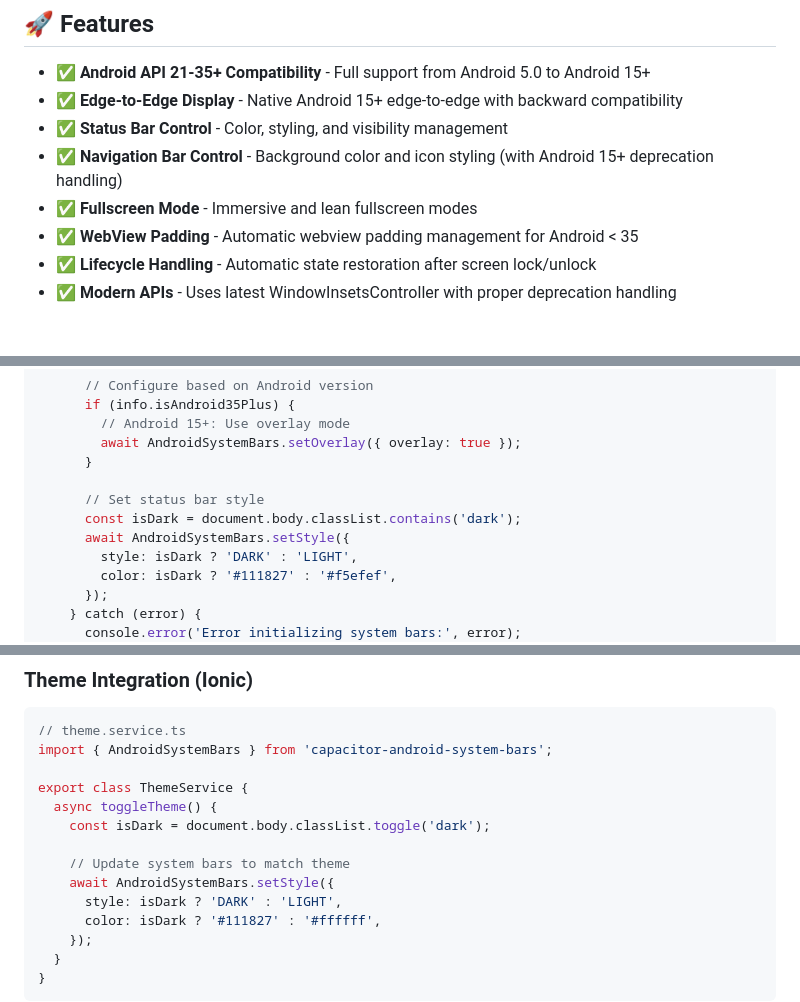
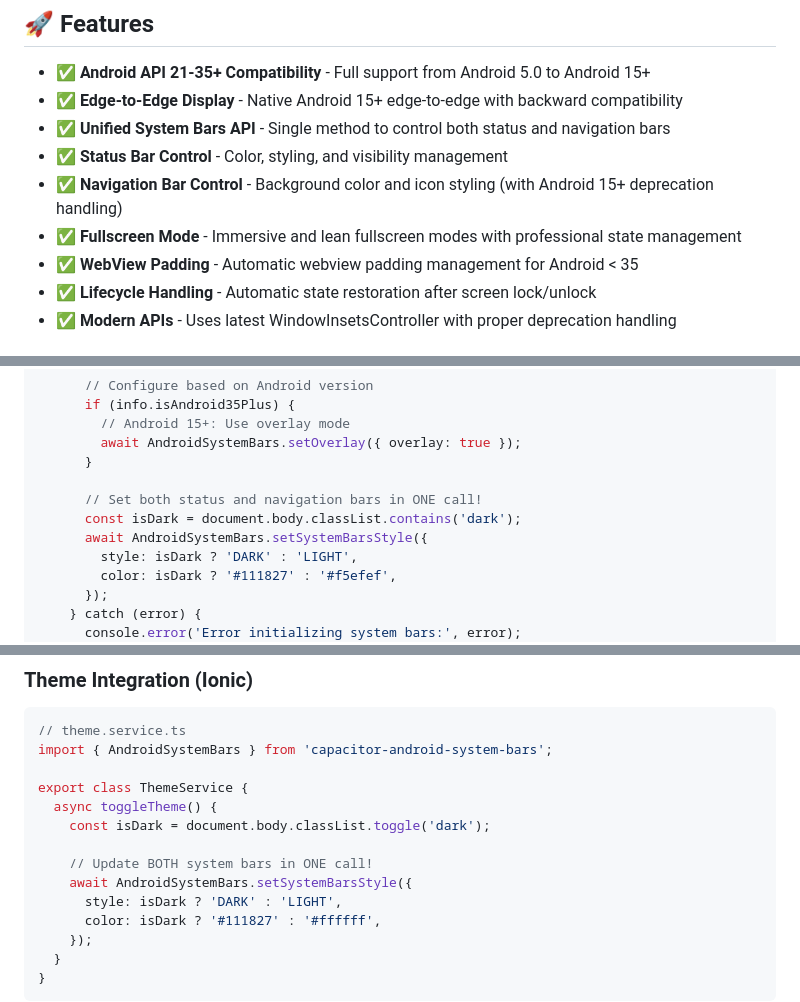
Before and after one commit to WMOH-DEV/capacitor-android-system-bars, a Markdown page: README.md, 3 parts joined by grey strips. GitHub-like rendering.

```diff
--- a/README.md
+++ b/README.md
@@ -12,9 +12,10 @@ Unified plugin to handle Android system bars (status bar & navigation bar), webv
 
 - ✅ **Android API 21-35+ Compatibility** - Full support from Android 5.0 to Android 15+
 - ✅ **Edge-to-Edge Display** - Native Android 15+ edge-to-edge with backward compatibility
+- ✅ **Unified System Bars API** - Single method to control both status and navigation bars
 - ✅ **Status Bar Control** - Color, styling, and visibility management
 - ✅ **Navigation Bar Control** - Background color and icon styling (with Android 15+ deprecation handling)
-- ✅ **Fullscreen Mode** - Immersive and lean fullscreen modes
+- ✅ **Fullscreen Mode** - Immersive and lean fullscreen modes with professional state management
 - ✅ **WebView Padding** - Automatic webview padding management for Android < 35
 - ✅ **Lifecycle Handling** - Automatic state restoration after screen lock/unlock
 - ✅ **Modern APIs** - Uses latest WindowInsetsController with proper deprecation handling
@@ -81,9 +82,9 @@ export class AppComponent {
         await AndroidSystemBars.setOverlay({ overlay: true });
       }
 
-      // Set status bar style
+      // Set both status and navigation bars in ONE call!
       const isDark = document.body.classList.contains('dark');
-      await AndroidSystemBars.setStyle({
+      await AndroidSystemBars.setSystemBarsStyle({
         style: isDark ? 'DARK' : 'LIGHT',
         color: isDark ? '#111827' : '#f5efef',
       });
@@ -104,8 +105,8 @@ export class ThemeService {
   async toggleTheme() {
     const isDark = document.body.classList.toggle('dark');
 
-    // Update system bars to match theme
-    await AndroidSystemBars.setStyle({
+    // Update BOTH system bars in ONE call!
+    await AndroidSystemBars.setSystemBarsStyle({
       style: isDark ? 'DARK' : 'LIGHT',
       color: isDark ? '#111827' : '#ffffff',
     });
```
Also changed, not shown: other parts of README.md (+118 -4 lines).
